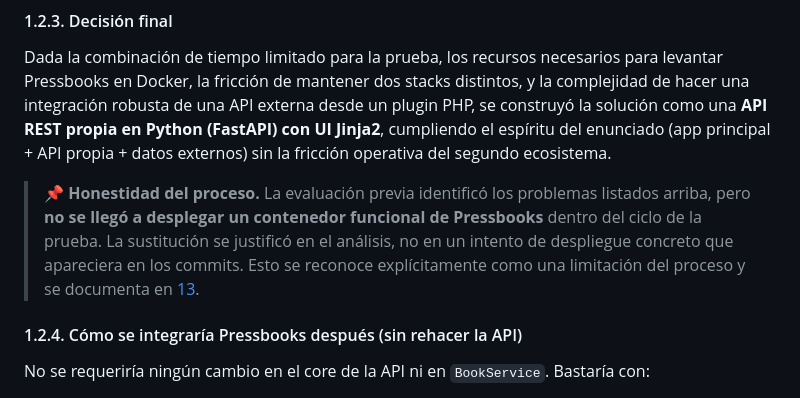
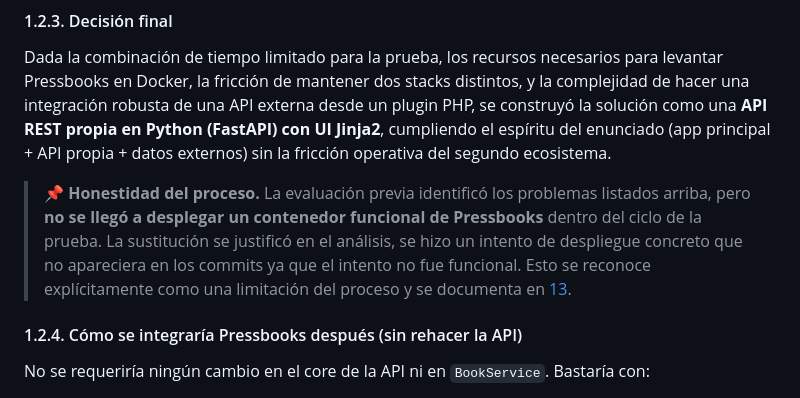
Before and after one commit to dabolanosm/pt_makita, a Markdown page: README.md, the part around the change. Drawn GitHub-style.

Commit message:
Update README to clarify deployment process limitations
Clarified the justification for the replacement and documented the deployment attempt limitation.

```diff
--- a/README.md
+++ b/README.md
@@ -141,9 +141,10 @@ operativa del segundo ecosistema.
 > 📌 **Honestidad del proceso.** La evaluación previa identificó los
 > problemas listados arriba, pero **no se llegó a desplegar un contenedor
 > funcional de Pressbooks** dentro del ciclo de la prueba. La sustitución
-> se justificó en el análisis, no en un intento de despliegue concreto
-> que apareciera en los commits. Esto se reconoce explícitamente como una
-> limitación del proceso y se documenta en [13](#13-limitaciones-conocidas-y-trabajo-pendiente).
+> se justificó en el análisis, se hizo un intento de despliegue concreto
+> que no apareciera en los commits ya que el intento no fue funcional.
+> Esto se reconoce explícitamente como una limitación del proceso
+> y se documenta en [13](#13-limitaciones-conocidas-y-trabajo-pendiente).
 
 #### 1.2.4. Cómo se integraría Pressbooks después (sin rehacer la API)
 
```
